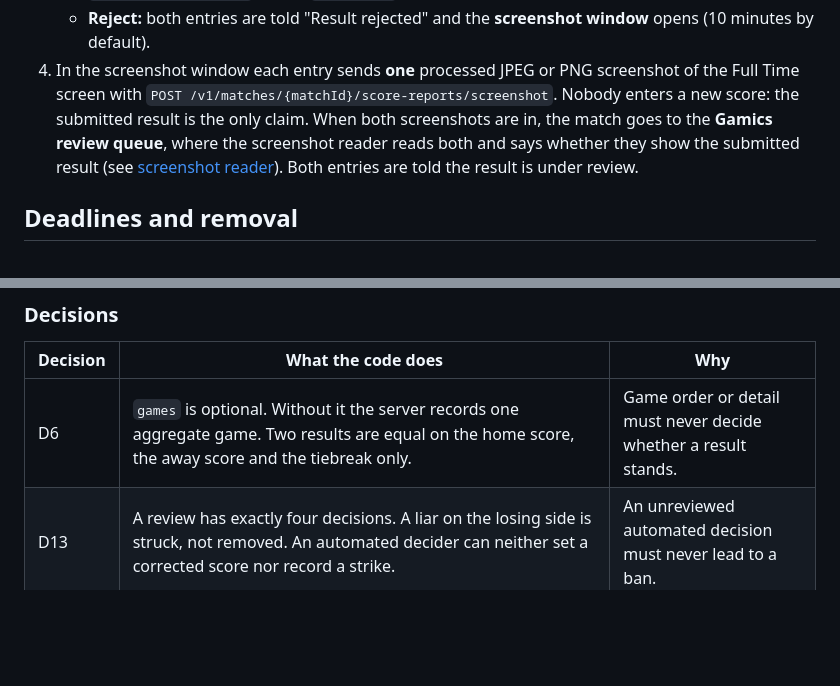
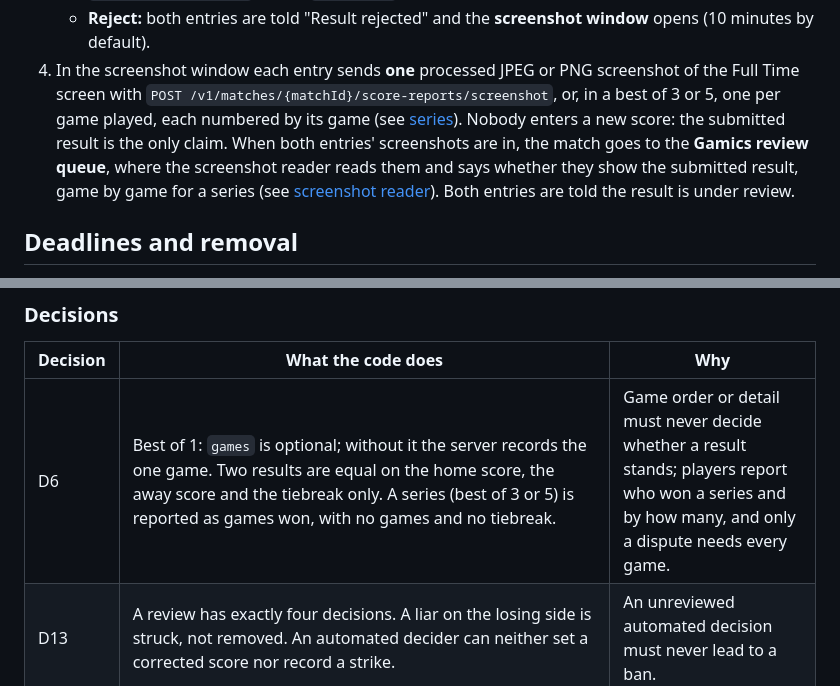
Before and after one commit to tonimnim/gemics-backend, a Markdown page: docs/result-verification.md, 2 parts joined by grey strips. GitHub-like rendering; blank space fills up the shorter version.

Commit message:
Note the series rules in result verification
Co-Authored-By: Claude Opus 5.5 <noreply@anthropic.com>

```diff
--- a/docs/result-verification.md
+++ b/docs/result-verification.md
@@ -35,11 +35,13 @@ result: organizers run competitions, and disagreements go to Gamics staff.
      window** opens (10 minutes by default).
 4. In the screenshot window each entry sends **one** processed JPEG or PNG
    screenshot of the Full Time screen with
-   `POST /v1/matches/{matchId}/score-reports/screenshot`. Nobody enters a new
-   score: the submitted result is the only claim. When both screenshots are in,
-   the match goes to the **Gamics review queue**, where the screenshot reader
-   reads both and says whether they show the submitted result (see
-   [screenshot reader](screenshot-reader.md)). Both entries are told the
+   `POST /v1/matches/{matchId}/score-reports/screenshot`, or, in a best of 3 or
+   5, one per game played, each numbered by its game (see
+   [series](series-matches.md)). Nobody enters a new score: the submitted
+   result is the only claim. When both entries' screenshots are in, the match
+   goes to the **Gamics review queue**, where the screenshot reader reads them
+   and says whether they show the submitted result, game by game for a series
+   (see [screenshot reader](screenshot-reader.md)). Both entries are told the
    result is under review.
 
 ## Deadlines and removal
@@ -319,7 +321,7 @@ longer exists: after a rejection nobody enters a new score.
 
 | Decision | What the code does | Why |
 |---|---|---|
-| D6 | `games` is optional. Without it the server records one aggregate game. Two results are equal on the home score, the away score and the tiebreak only. | Game order or detail must never decide whether a result stands. |
+| D6 | Best of 1: `games` is optional; without it the server records the one game. Two results are equal on the home score, the away score and the tiebreak only. A series (best of 3 or 5) is reported as games won, with no games and no tiebreak. | Game order or detail must never decide whether a result stands; players report who won a series and by how many, and only a dispute needs every game. |
 | D13 | A review has exactly four decisions. A liar on the losing side is struck, not removed. An automated decider can neither set a corrected score nor record a strike. | An unreviewed automated decision must never lead to a ban. |
 | D14 | Strikes come only from staff review decisions, against the player the decision proves wrong (the rejecter or the submitter), at most two per decision, and stay active until an admin revokes one. `RESULT_STRIKE_BAN_THRESHOLD` active strikes block free registration and M-Pesa checkout; an M-Pesa payment that completes after the limit gets a withdrawal-pending entry that never plays and a mandatory full refund. Existing entries are not affected. | Strikes are for liars, not for typo fixers or the accepted side, and paying must not bypass the ban. |
 | D17 | `matchVerification` accepts only the three window keys on write. Retired single-submission keys are refused by name, and stored rules that still carry them are read without them. | A clear contract, while older stored rules keep working. |
```
